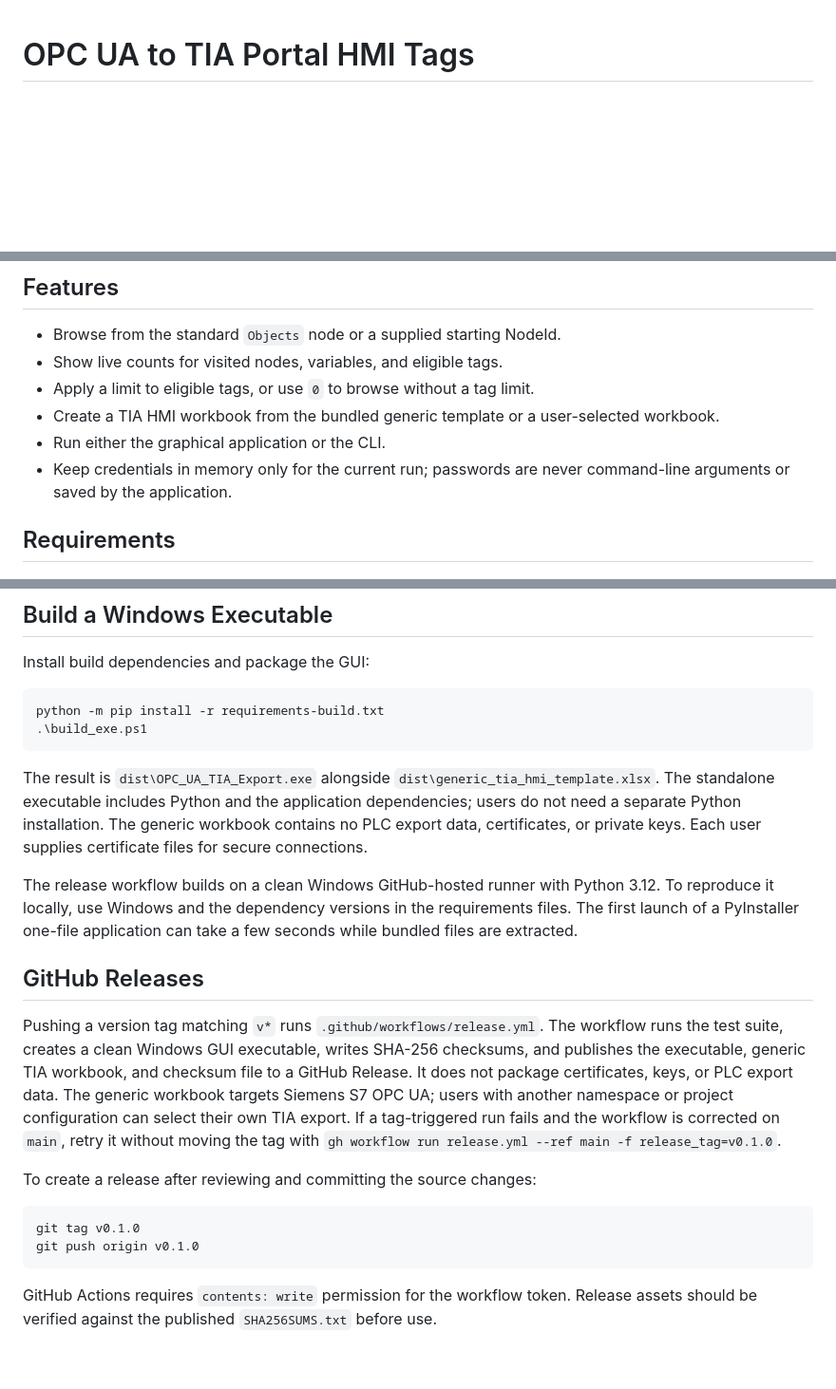
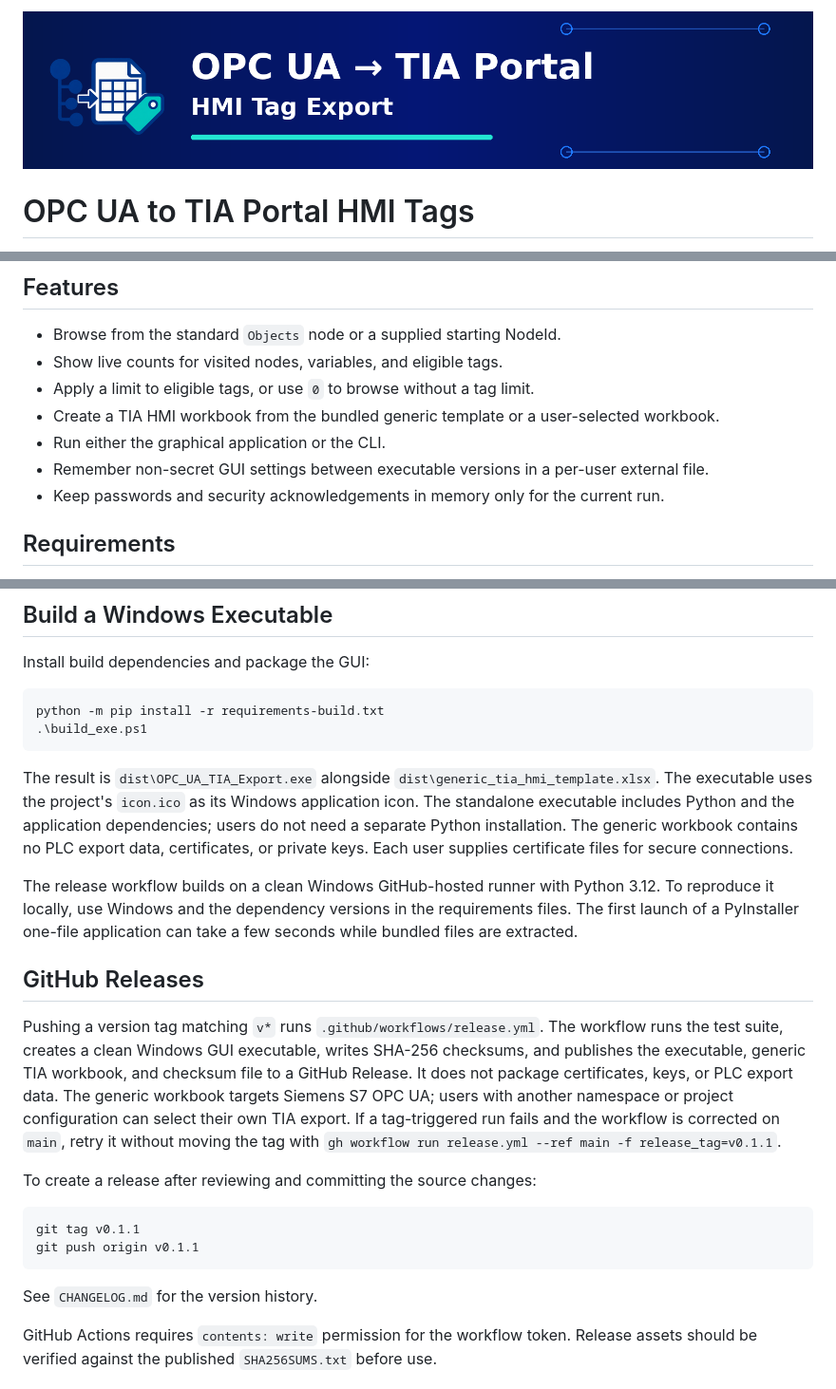
Before and after one commit to dixi83/OPC_UA_2_TiaPortalTags, a Markdown page: README.md, 3 parts joined by grey strips. Shown at 95% size. Rendered like a GitHub page; pictures changed too: banner.png (added); blank space fills up the shorter version.

Commit message:
Release 0.1.1 with persistent GUI settings and branding

````diff
--- a/README.md
+++ b/README.md
@@ -1,3 +1,5 @@
+![OPC UA to TIA Portal HMI Tag Export](banner.png)
+
 # OPC UA to TIA Portal HMI Tags
 
 **GitHub description:** Browse OPC UA address spaces and export supported scalar variables to Siemens TIA Portal HMI tag workbooks.
@@ -13,7 +15,8 @@ The client browses metadata and reads only the attributes needed to classify var
 - Apply a limit to eligible tags, or use `0` to browse without a tag limit.
 - Create a TIA HMI workbook from the bundled generic template or a user-selected workbook.
 - Run either the graphical application or the CLI.
-- Keep credentials in memory only for the current run; passwords are never command-line arguments or saved by the application.
+- Remember non-secret GUI settings between executable versions in a per-user external file.
+- Keep passwords and security acknowledgements in memory only for the current run.
 
 ## Requirements
 
@@ -149,20 +154,22 @@ python -m pip install -r requirements-build.txt
 .\build_exe.ps1
 ```
 
-The result is `dist\OPC_UA_TIA_Export.exe` alongside `dist\generic_tia_hmi_template.xlsx`. The standalone executable includes Python and the application dependencies; users do not need a separate Python installation. The generic workbook contains no PLC export data, certificates, or private keys. Each user supplies certificate files for secure connections.
+The result is `dist\OPC_UA_TIA_Export.exe` alongside `dist\generic_tia_hmi_template.xlsx`. The executable uses the project's `icon.ico` as its Windows application icon. The standalone executable includes Python and the application dependencies; users do not need a separate Python installation. The generic workbook contains no PLC export data, certificates, or private keys. Each user supplies certificate files for secure connections.
 
 The release workflow builds on a clean Windows GitHub-hosted runner with Python 3.12. To reproduce it locally, use Windows and the dependency versions in the requirements files. The first launch of a PyInstaller one-file application can take a few seconds while bundled files are extracted.
 
 ## GitHub Releases
 
-Pushing a version tag matching `v*` runs `.github/workflows/release.yml`. The workflow runs the test suite, creates a clean Windows GUI executable, writes SHA-256 checksums, and publishes the executable, generic TIA workbook, and checksum file to a GitHub Release. It does not package certificates, keys, or PLC export data. The generic workbook targets Siemens S7 OPC UA; users with another namespace or project configuration can select their own TIA export. If a tag-triggered run fails and the workflow is corrected on `main`, retry it without moving the tag with `gh workflow run release.yml --ref main -f release_tag=v0.1.0`.
+Pushing a version tag matching `v*` runs `.github/workflows/release.yml`. The workflow runs the test suite, creates a clean Windows GUI executable, writes SHA-256 checksums, and publishes the executable, generic TIA workbook, and checksum file to a GitHub Release. It does not package certificates, keys, or PLC export data. The generic workbook targets Siemens S7 OPC UA; users with another namespace or project configuration can select their own TIA export. If a tag-triggered run fails and the workflow is corrected on `main`, retry it without moving the tag with `gh workflow run release.yml --ref main -f release_tag=v0.1.1`.
 
 To create a release after reviewing and committing the source changes:
 
 ```powershell
-git tag v0.1.0
-git push origin v0.1.0
+git tag v0.1.1
+git push origin v0.1.1
 ```
+
+See `CHANGELOG.md` for the version history.
 
 GitHub Actions requires `contents: write` permission for the workflow token. Release assets should be verified against the published `SHA256SUMS.txt` before use.
 
````
Also changed, not shown: other parts of README.md (+3 -1 lines), CHANGELOG.md (added, +26 -0 lines), 9 other files.
